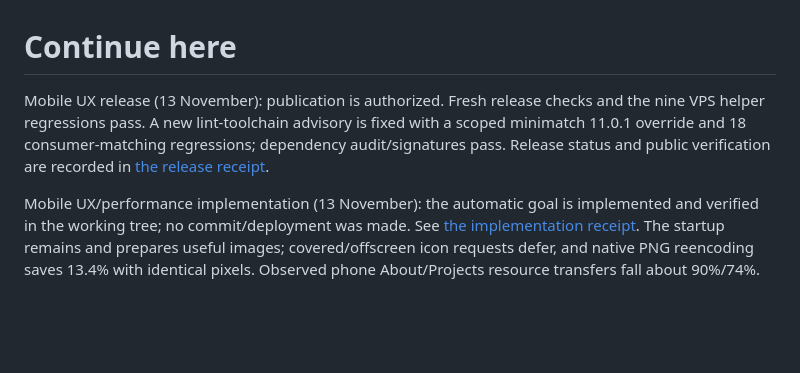
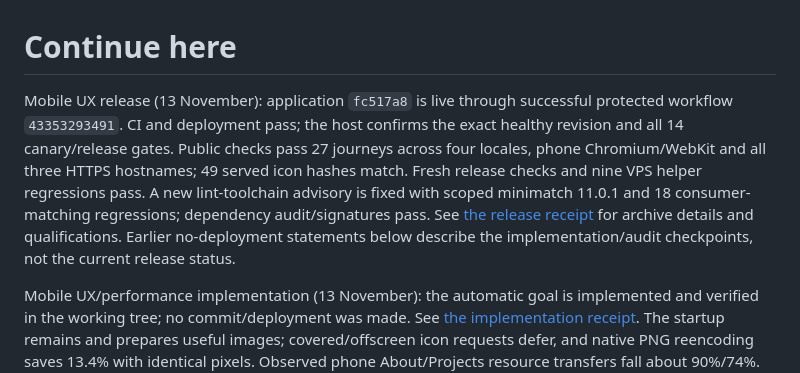
Before and after one commit to samuel-zhang01/samuel-homepage, a Markdown page: continue.md, the part around the change. GitHub-like rendering; blank space fills up the shorter version.

```diff
--- a/continue.md
+++ b/continue.md
@@ -1,10 +1,15 @@
 # Continue here
 
-Mobile UX release (13 November): publication is authorized. Fresh release checks
-and the nine VPS helper regressions pass. A new lint-toolchain advisory is fixed
-with a scoped minimatch 11.0.1 override and 18 consumer-matching regressions;
-dependency audit/signatures pass. Release status and public verification are
-recorded in [the release receipt](docs/VERIFICATION.md#mobile-ux-release--13-november-2026).
+Mobile UX release (13 November): application `fc517a8` is live through successful
+protected workflow `43353293491`. CI and deployment pass; the host confirms the
+exact healthy revision and all 14 canary/release gates. Public checks pass 27
+journeys across four locales, phone Chromium/WebKit and all three HTTPS hostnames;
+49 served icon hashes match. Fresh release checks and nine VPS helper regressions
+pass. A new lint-toolchain advisory is fixed with scoped minimatch 11.0.1 and 18
+consumer-matching regressions; dependency audit/signatures pass. See
+[the release receipt](docs/VERIFICATION.md#mobile-ux-release--13-november-2026)
+for archive details and qualifications. Earlier no-deployment statements below
+describe the implementation/audit checkpoints, not the current release status.
 
 Mobile UX/performance implementation (13 November): the automatic goal is
 implemented and verified in the working tree; no commit/deployment was made.
```
Also changed, not shown: README.md (+9 -6 lines), docs/VERIFICATION.md (+29 -0 lines).
